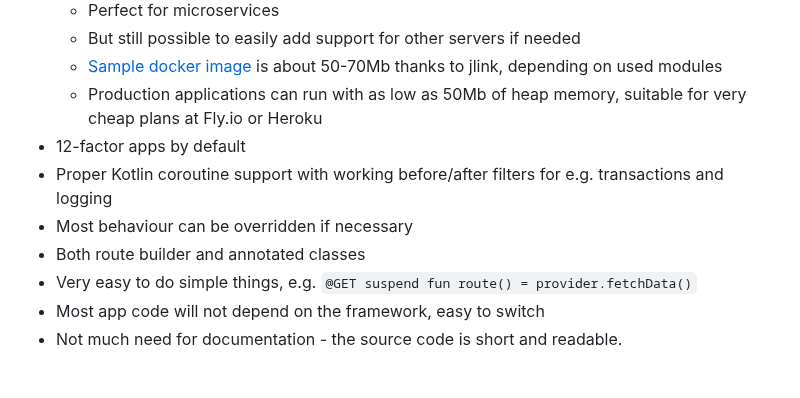
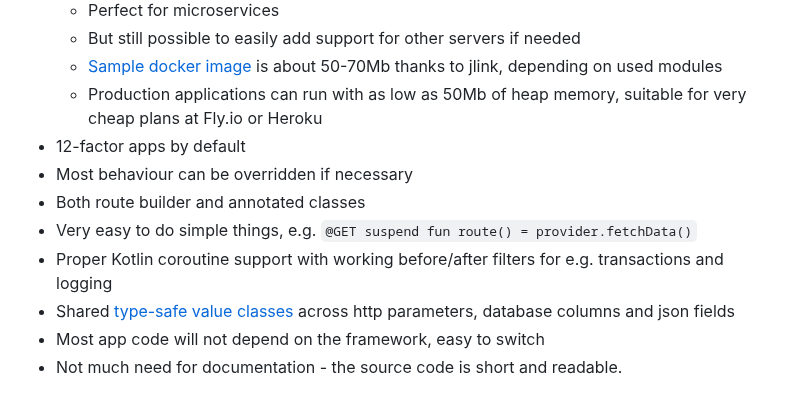
Before and after one commit to codeborne/klite, a Markdown page: README.md, the part around the change. Rendered like a GitHub page.

Commit message:
mention type-safe value classes as a goal

```diff
--- a/README.md
+++ b/README.md
@@ -24,11 +24,12 @@ See the [Tutorial](TUTORIAL.md) to grasp the basics quickly.
   * [Sample docker image](sample/Dockerfile) is about 50-70Mb thanks to jlink, depending on used modules
   * Production applications can run with as low as 50Mb of heap memory, suitable for very cheap plans at Fly.io or Heroku
 * 12-factor apps by default
-* Proper Kotlin coroutine support with working before/after filters for e.g. transactions and logging
 * Most behaviour can be overridden if necessary
 * Both route builder and annotated classes
 * Very easy to do simple things, e.g.
   `@GET suspend fun route() = provider.fetchData()`
+* Proper Kotlin coroutine support with working before/after filters for e.g. transactions and logging
+* Shared [type-safe value classes](core/src/Types.kt) across http parameters, database columns and json fields
 * Most app code will not depend on the framework, easy to switch
 * Not much need for documentation - the source code is short and readable.
 
```
